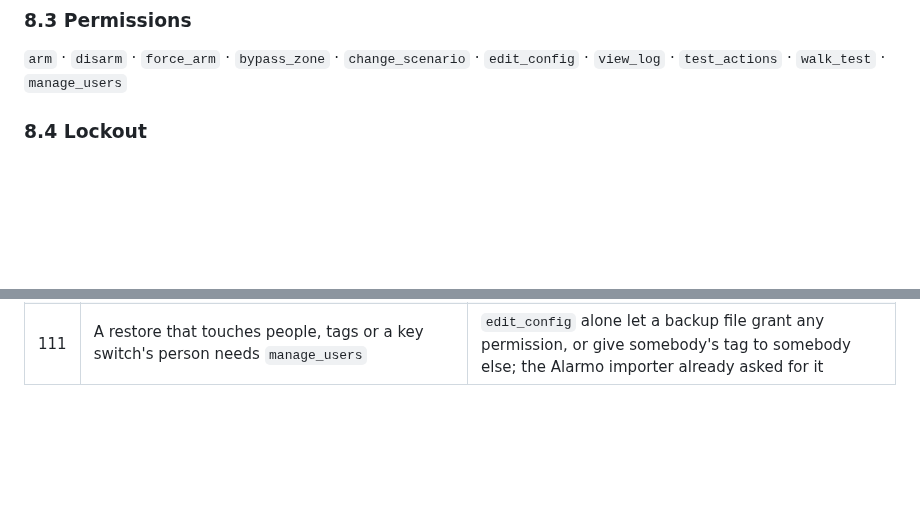
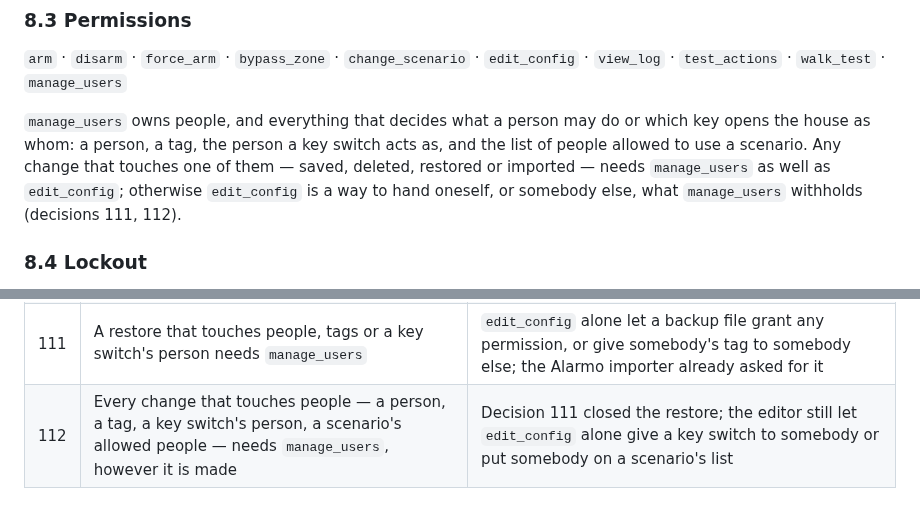
Before and after one commit to foyer-labs/Foyer-Home-Defender, a Markdown page: docs/SPEC.md, 2 parts joined by grey strips. Rendered like a GitHub page; blank space fills up the shorter version.

Commit message:
Write down that manage_users owns every change that touches people
Decision 111 closed the restore; the editor still let edit_config alone give
a key switch to somebody or add somebody to a scenario's list (decision 112).

Co-Authored-By: Claude Opus 5.5 <noreply@anthropic.com>

```diff
--- a/docs/SPEC.md
+++ b/docs/SPEC.md
@@ -1016,6 +1016,14 @@ otherwise it reads as a bug.
 
 `arm` · `disarm` · `force_arm` · `bypass_zone` · `change_scenario` ·
 `edit_config` · `view_log` · `test_actions` · `walk_test` · `manage_users`
+
+`manage_users` owns people, and everything that decides what a person may
+do or which key opens the house as whom: a person, a tag, the person a key
+switch acts as, and the list of people allowed to use a scenario. Any change
+that touches one of them — saved, deleted, restored or imported — needs
+`manage_users` as well as `edit_config`; otherwise `edit_config` is a way to
+hand oneself, or somebody else, what `manage_users` withholds (decisions
+111, 112).
 
 ### 8.4 Lockout
 
@@ -2241,3 +2249,4 @@ document should make one of them on purpose.
 | 109 | An administrator recovers access from the integration's Configure step, loudly | Decision 101 left an administrator with no code no way in; INV-6 says they can do anything anyway, so the recovery exists — and is logged, notified in Home Assistant and sent to every contact, so it is never the quiet way round a code |
 | 110 | The recovery enables the account's linked user, removes its validity window and sets its code, or creates the user with every permission; only administrators' accounts are offered | An administrator whose own user was disabled could not undo it; Home Assistant does not say who opened the step, so it asks for the account — and a way in for anybody else is the Users page's, with its permissions |
 | 111 | A restore that touches people, tags or a key switch's person needs `manage_users` | `edit_config` alone let a backup file grant any permission, or give somebody's tag to somebody else; the Alarmo importer already asked for it |
+| 112 | Every change that touches people — a person, a tag, a key switch's person, a scenario's allowed people — needs `manage_users`, however it is made | Decision 111 closed the restore; the editor still let `edit_config` alone give a key switch to somebody or put somebody on a scenario's list |
```
